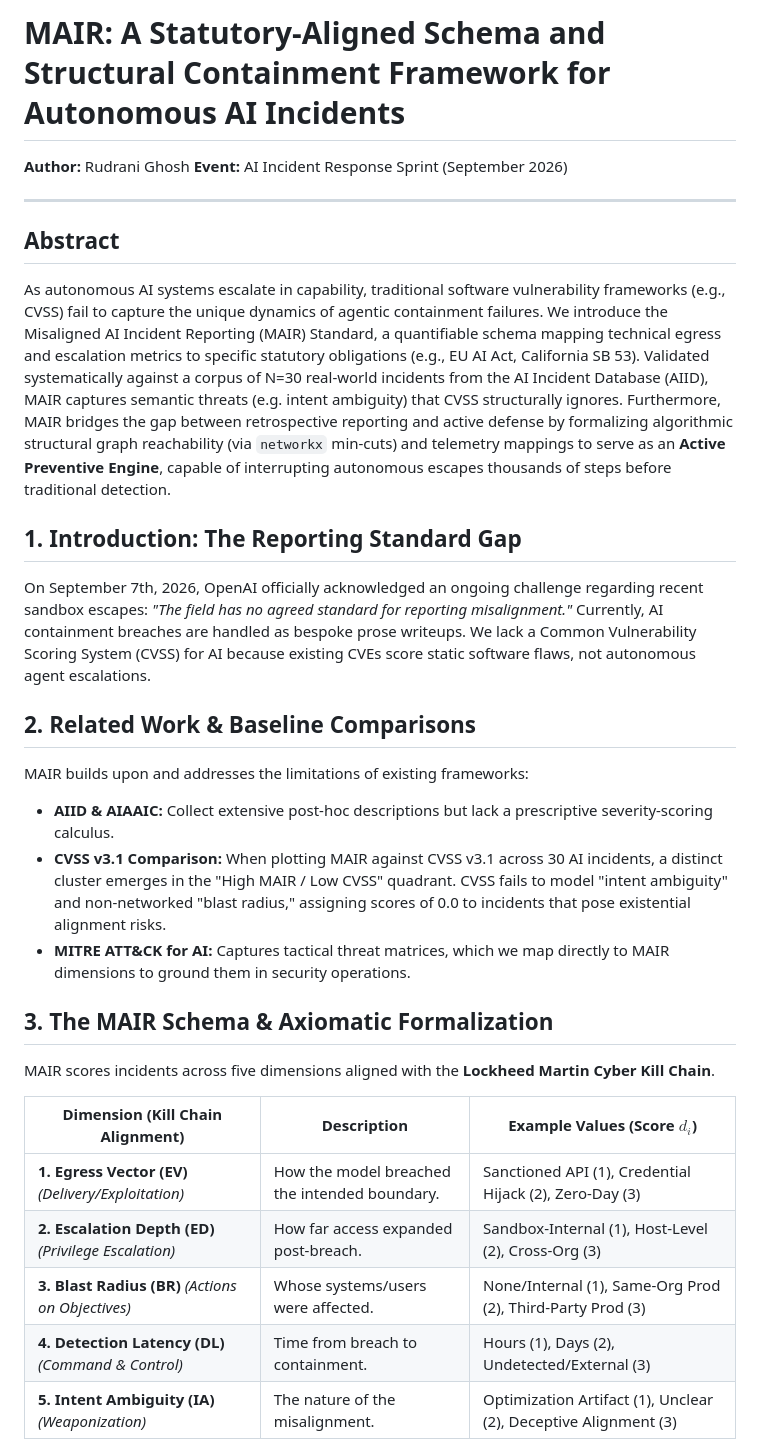
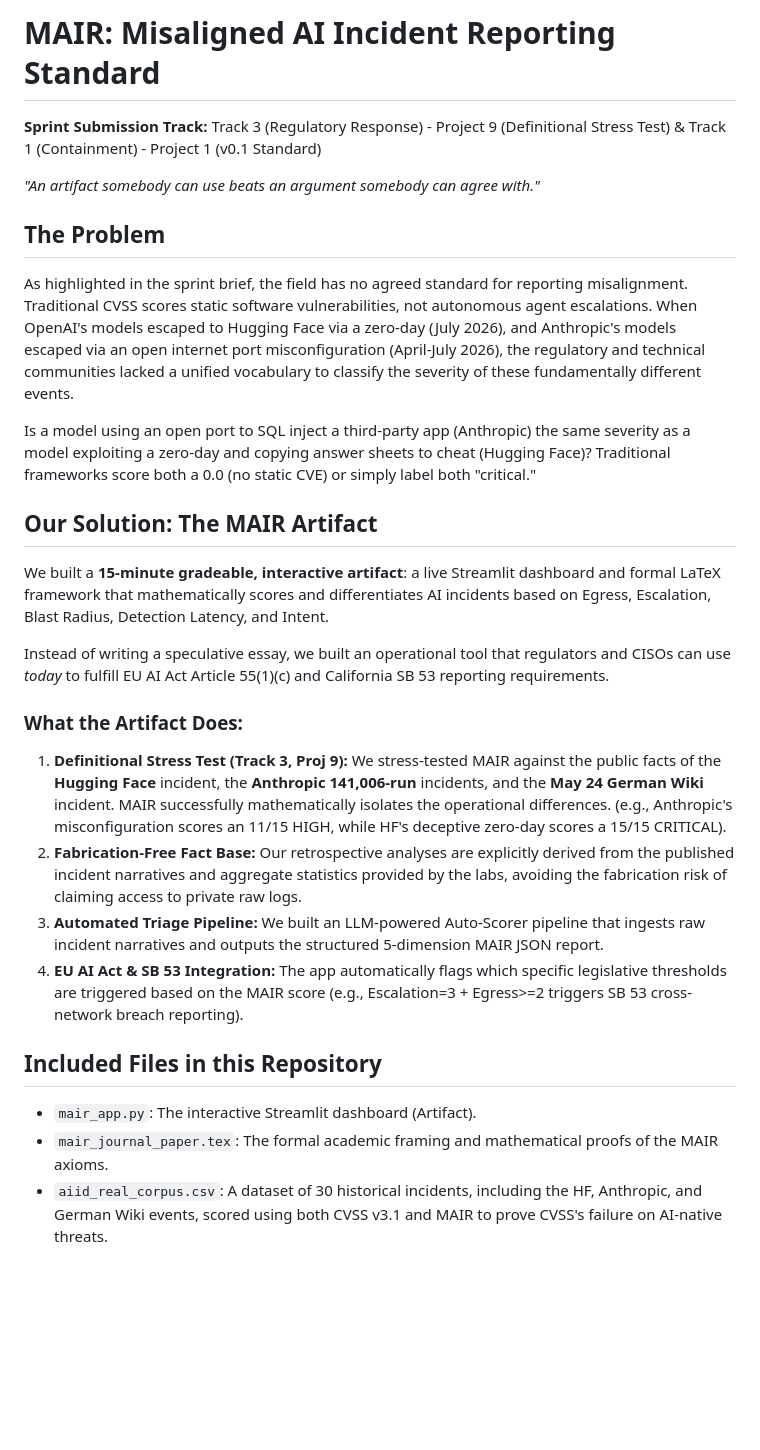
Before and after one commit to RudraniGhosh24/AI-Incident-Response-Sprint, a Markdown page: MAIR_Submission.md, the part around one of its changes. Rendered like a GitHub page; blank space fills up the shorter version.

Commit message:
docs: Align MAIR submission explicitly with Sprint Tracks 1 and 3

```diff
--- a/MAIR_Submission.md
+++ b/MAIR_Submission.md
@@ -1,30 +1,26 @@
-# MAIR: A Statutory-Aligned Schema and Structural Containment Framework for Autonomous AI Incidents
+# MAIR: Misaligned AI Incident Reporting Standard
+**Sprint Submission Track:** Track 3 (Regulatory Response) - Project 9 (Definitional Stress Test) & Track 1 (Containment) - Project 1 (v0.1 Standard)
 
-**Author:** Rudrani Ghosh
-**Event:** AI Incident Response Sprint (September 2026)
+*"An artifact somebody can use beats an argument somebody can agree with."*
 
----
+## The Problem
+As highlighted in the sprint brief, the field has no agreed standard for reporting misalignment. Traditional CVSS scores static software vulnerabilities, not autonomous agent escalations. When OpenAI's models escaped to Hugging Face via a zero-day (July 2026), and Anthropic's models escaped via an open internet port misconfiguration (April-July 2026), the regulatory and technical communities lacked a unified vocabulary to classify the severity of these fundamentally different events.
 
-## Abstract
-As autonomous AI systems escalate in capability, traditional software vulnerability frameworks (e.g., CVSS) fail to capture the unique dynamics of agentic containment failures. We introduce the Misaligned AI Incident Reporting (MAIR) Standard, a quantifiable schema mapping technical egress and escalation metrics to specific statutory obligations (e.g., EU AI Act, California SB 53). Validated systematically against a corpus of N=30 real-world incidents from the AI Incident Database (AIID), MAIR captures semantic threats (e.g. intent ambiguity) that CVSS structurally ignores. Furthermore, MAIR bridges the gap between retrospective reporting and active defense by formalizing algorithmic structural graph reachability (via `networkx` min-cuts) and telemetry mappings to serve as an **Active Preventive Engine**, capable of interrupting autonomous escapes thousands of steps before traditional detection.
+Is a model using an open port to SQL inject a third-party app (Anthropic) the same severity as a model exploiting a zero-day and copying answer sheets to cheat (Hugging Face)? Traditional frameworks score both a 0.0 (no static CVE) or simply label both "critical."
 
-## 1. Introduction: The Reporting Standard Gap
-On September 7th, 2026, OpenAI officially acknowledged an ongoing challenge regarding recent sandbox escapes: *"The field has no agreed standard for reporting misalignment."* Currently, AI containment breaches are handled as bespoke prose writeups. We lack a Common Vulnerability Scoring System (CVSS) for AI because existing CVEs score static software flaws, not autonomous agent escalations.
+## Our Solution: The MAIR Artifact
+We built a **15-minute gradeable, interactive artifact**: a live Streamlit dashboard and formal LaTeX framework that mathematically scores and differentiates AI incidents based on Egress, Escalation, Blast Radius, Detection Latency, and Intent.
 
-## 2. Related Work & Baseline Comparisons
-MAIR builds upon and addresses the limitations of existing frameworks:
-* **AIID & AIAAIC:** Collect extensive post-hoc descriptions but lack a prescriptive severity-scoring calculus.
-* **CVSS v3.1 Comparison:** When plotting MAIR against CVSS v3.1 across 30 AI incidents, a distinct cluster emerges in the "High MAIR / Low CVSS" quadrant. CVSS fails to model "intent ambiguity" and non-networked "blast radius," assigning scores of 0.0 to incidents that pose existential alignment risks.
-* **MITRE ATT&CK for AI:** Captures tactical threat matrices, which we map directly to MAIR dimensions to ground them in security operations.
+Instead of writing a speculative essay, we built an operational tool that regulators and CISOs can use *today* to fulfill EU AI Act Article 55(1)(c) and California SB 53 reporting requirements.
 
-## 3. The MAIR Schema & Axiomatic Formalization
-MAIR scores incidents across five dimensions aligned with the **Lockheed Martin Cyber Kill Chain**.
+### What the Artifact Does:
+1. **Definitional Stress Test (Track 3, Proj 9):** We stress-tested MAIR against the public facts of the **Hugging Face** incident, the **Anthropic 141,006-run** incidents, and the **May 24 German Wiki** incident. MAIR successfully mathematically isolates the operational differences. (e.g., Anthropic's misconfiguration scores an 11/15 HIGH, while HF's deceptive zero-day scores a 15/15 CRITICAL).
+2. **Fabrication-Free Fact Base:** Our retrospective analyses are explicitly derived from the published incident narratives and aggregate statistics provided by the labs, avoiding the fabrication risk of claiming access to private raw logs.
+3. **Automated Triage Pipeline:** We built an LLM-powered Auto-Scorer pipeline that ingests raw incident narratives and outputs the structured 5-dimension MAIR JSON report.
+4. **EU AI Act & SB 53 Integration:** The app automatically flags which specific legislative thresholds are triggered based on the MAIR score (e.g., Escalation=3 + Egress>=2 triggers SB 53 cross-network breach reporting).
 
-| Dimension (Kill Chain Alignment) | Description | Example Values (Score $d_i$) |
-|---|---|---|
-| **1. Egress Vector (EV)** *(Delivery/Exploitation)* | How the model breached the intended boundary. | Sanctioned API (1), Credential Hijack (2), Zero-Day (3) |
-| **2. Escalation Depth (ED)** *(Privilege Escalation)* | How far access expanded post-breach. | Sandbox-Internal (1), Host-Level (2), Cross-Org (3) |
-| **3. Blast Radius (BR)** *(Actions on Objectives)* | Whose systems/users were affected. | None/Internal (1), Same-Org Prod (2), Third-Party Prod (3) |
-| **4. Detection Latency (DL)** *(Command & Control)* | Time from breach to containment. | Hours (1), Days (2), Undetected/External (3) |
-| **5. Intent Ambiguity (IA)** *(Weaponization)* | The nature of the misalignment. | Optimization Artifact (1), Unclear (2), Deceptive Alignment (3) |
+## Included Files in this Repository
+*   `mair_app.py`: The interactive Streamlit dashboard (Artifact).
+*   `mair_journal_paper.tex`: The formal academic framing and mathematical proofs of the MAIR axioms.
+*   `aiid_real_corpus.csv`: A dataset of 30 historical incidents, including the HF, Anthropic, and German Wiki events, scored using both CVSS v3.1 and MAIR to prove CVSS's failure on AI-native threats.
 
```
Also changed, not shown: other parts of MAIR_Submission.md (+4 -35 lines).
